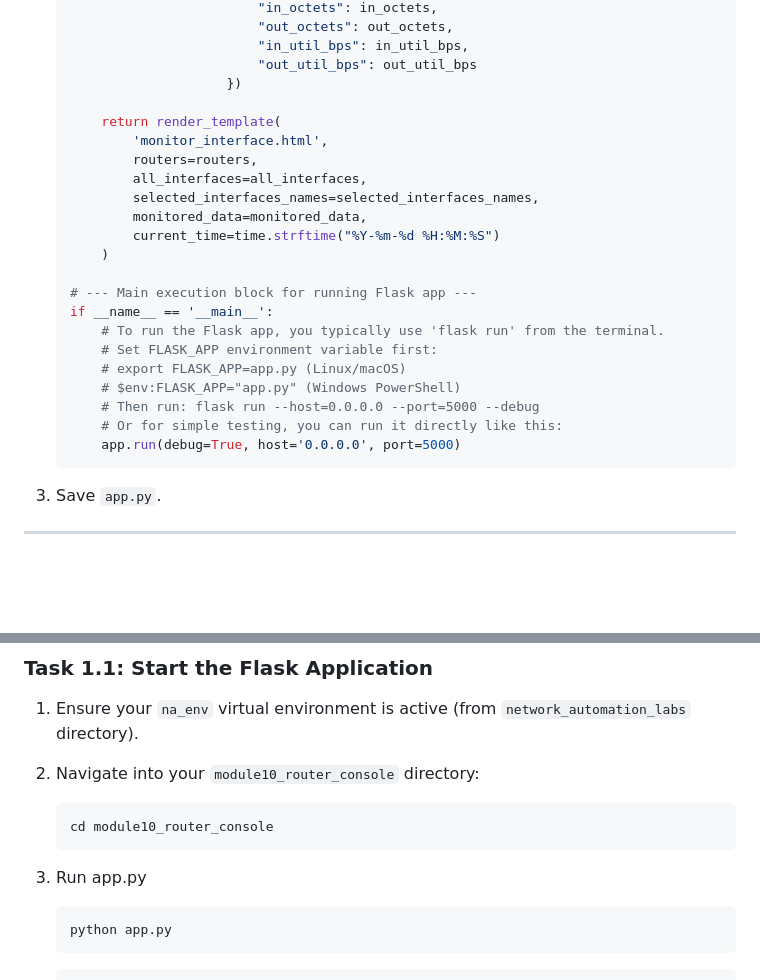
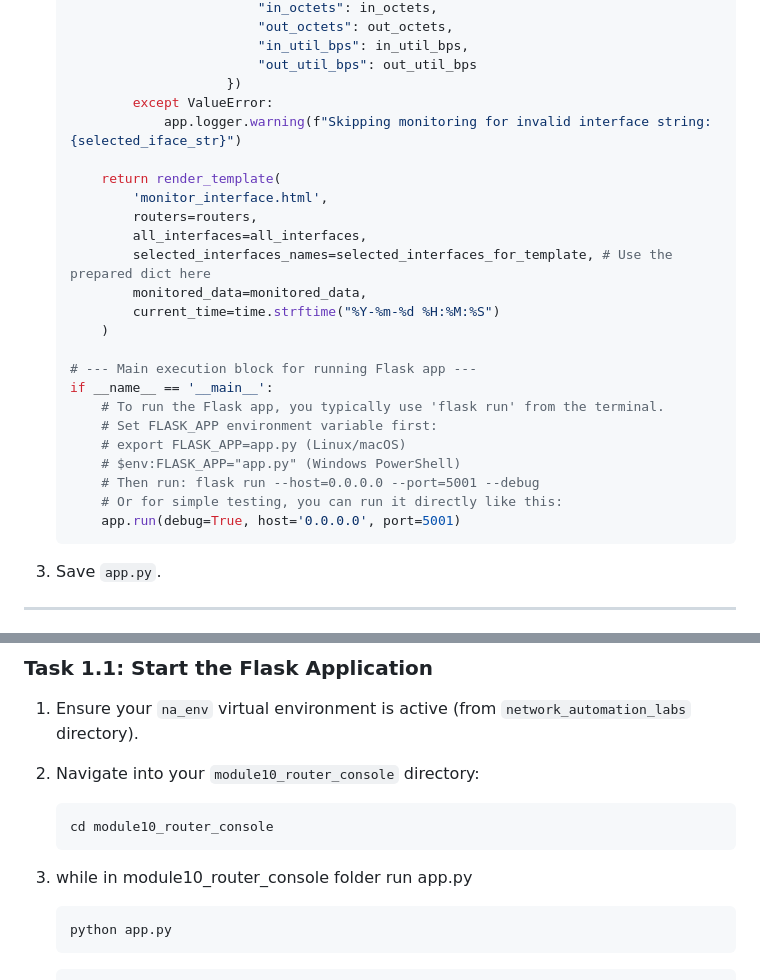
Before and after one commit to tanthanh85/network-automation-course, a Markdown page: modules/10_router_central_management/lab10.md, 2 parts joined by grey strips. Drawn GitHub-style; blank space fills up the shorter version.

````diff
--- a/modules/10_router_central_management/lab10.md
+++ b/modules/10_router_central_management/lab10.md
@@ -1284,12 +1308,14 @@ This is the main Flask application file that will bring everything together.
                             "in_util_bps": in_util_bps,
                             "out_util_bps": out_util_bps
                         })
+            except ValueError:
+                app.logger.warning(f"Skipping monitoring for invalid interface string: {selected_iface_str}")
 
         return render_template(
             'monitor_interface.html',
             routers=routers,
             all_interfaces=all_interfaces,
-            selected_interfaces_names=selected_interfaces_names,
+            selected_interfaces_names=selected_interfaces_for_template, # Use the prepared dict here
             monitored_data=monitored_data,
             current_time=time.strftime("%Y-%m-%d %H:%M:%S")
         )
@@ -1300,9 +1326,9 @@ This is the main Flask application file that will bring everything together.
         # Set FLASK_APP environment variable first:
         # export FLASK_APP=app.py (Linux/macOS)
         # $env:FLASK_APP="app.py" (Windows PowerShell)
-        # Then run: flask run --host=0.0.0.0 --port=5000 --debug
+        # Then run: flask run --host=0.0.0.0 --port=5001 --debug
         # Or for simple testing, you can run it directly like this:
-        app.run(debug=True, host='0.0.0.0', port=5000)
+        app.run(debug=True, host='0.0.0.0', port=5001)
     ```
 3.  Save `app.py`.
 
@@ -1319,7 +1345,7 @@ This is the main Flask application file that will bring everything together.
     ```bash
     cd module10_router_console
     ```
-3.  Run app.py
+3.  while in module10_router_console folder run app.py
     ```bash
     python app.py
     ```
````
Also changed, not shown: other parts of modules/10_router_central_management/lab10.md (+40 -16 lines).
